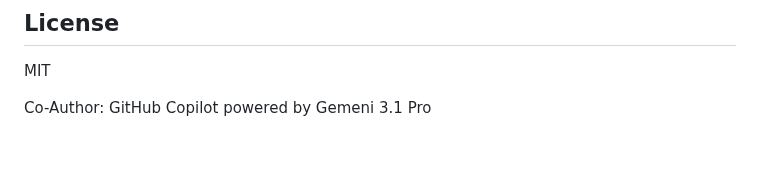
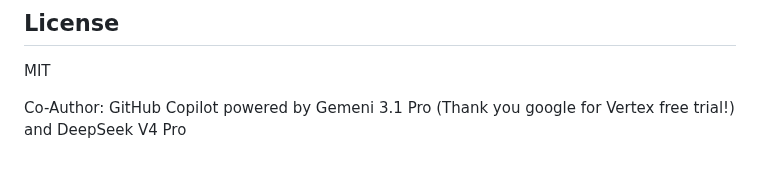
Before and after one commit to naivej/lq, a Markdown page: README.md, the part around the change. GitHub-like rendering.

Commit message:
docs: add coauthor

```diff
--- a/README.md
+++ b/README.md
@@ -168,4 +168,4 @@ Requires **Deno 2.8+**.
 
 MIT
 
-Co-Author: GitHub Copilot powered by Gemeni 3.1 Pro
+Co-Author: GitHub Copilot powered by Gemeni 3.1 Pro (Thank you google for Vertex free trial!) and DeepSeek V4 Pro
```
